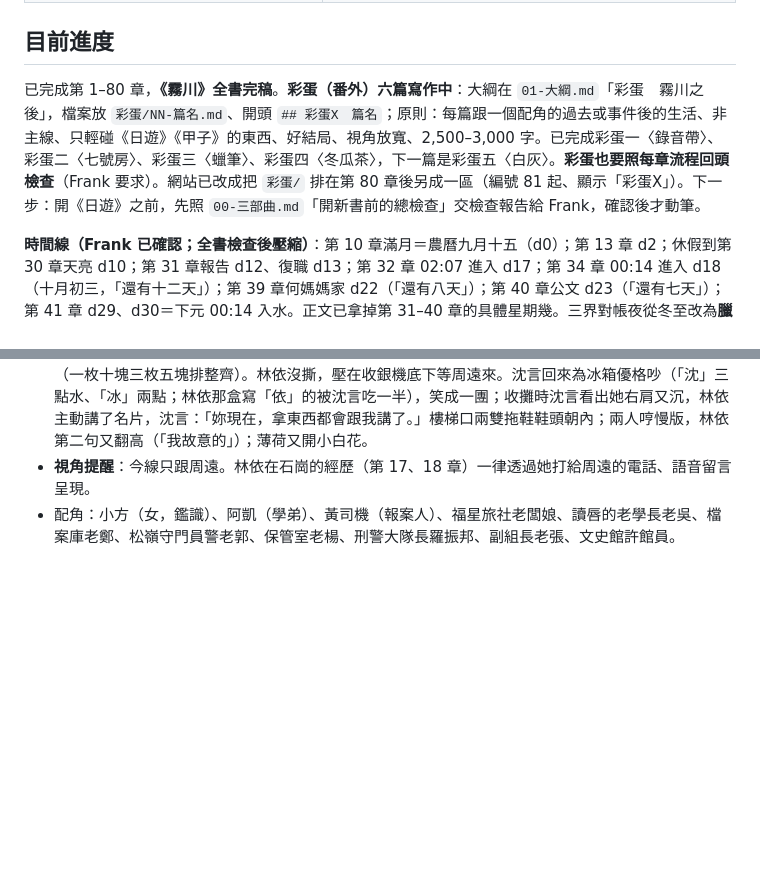
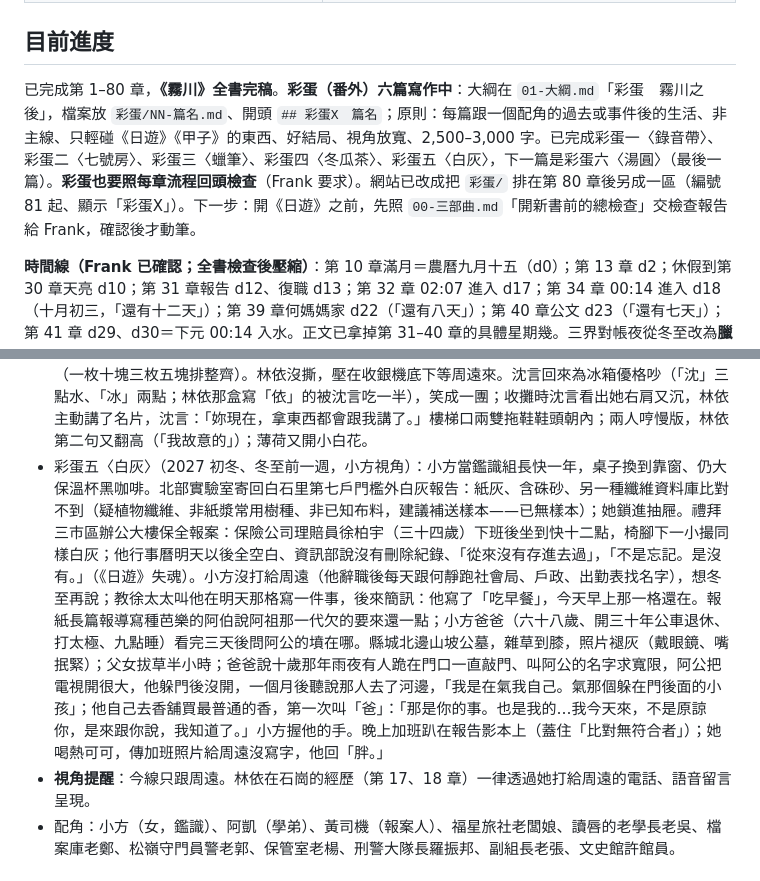
Before and after one commit to virus11456/ghost, a Markdown page: CLAUDE.md, 2 parts joined by grey strips. Rendered like a GitHub page; blank space fills up the shorter version.

Commit message:
彩蛋五 白灰
Co-Authored-By: Claude Opus 5.5 <noreply@anthropic.com>
Claude-Session: https://claude.ai/code/session_01Hg3KEq89FsbEV4HQAuwt3b

```diff
--- a/CLAUDE.md
+++ b/CLAUDE.md
@@ -19,7 +19,7 @@
 
 ## 目前進度
 
-已完成第 1–80 章，**《霧川》全書完稿**。**彩蛋（番外）六篇寫作中**：大綱在 `01-大綱.md`「彩蛋　霧川之後」，檔案放 `彩蛋/NN-篇名.md`、開頭 `## 彩蛋X　篇名`；原則：每篇跟一個配角的過去或事件後的生活、非主線、只輕碰《日遊》《甲子》的東西、好結局、視角放寬、2,500–3,000 字。已完成彩蛋一〈錄音帶〉、彩蛋二〈七號房〉、彩蛋三〈蠟筆〉、彩蛋四〈冬瓜茶〉，下一篇是彩蛋五〈白灰〉。**彩蛋也要照每章流程回頭檢查**（Frank 要求）。網站已改成把 `彩蛋/` 排在第 80 章後另成一區（編號 81 起、顯示「彩蛋X」）。下一步：開《日遊》之前，先照 `00-三部曲.md`「開新書前的總檢查」交檢查報告給 Frank，確認後才動筆。
+已完成第 1–80 章，**《霧川》全書完稿**。**彩蛋（番外）六篇寫作中**：大綱在 `01-大綱.md`「彩蛋　霧川之後」，檔案放 `彩蛋/NN-篇名.md`、開頭 `## 彩蛋X　篇名`；原則：每篇跟一個配角的過去或事件後的生活、非主線、只輕碰《日遊》《甲子》的東西、好結局、視角放寬、2,500–3,000 字。已完成彩蛋一〈錄音帶〉、彩蛋二〈七號房〉、彩蛋三〈蠟筆〉、彩蛋四〈冬瓜茶〉、彩蛋五〈白灰〉，下一篇是彩蛋六〈湯圓〉（最後一篇）。**彩蛋也要照每章流程回頭檢查**（Frank 要求）。網站已改成把 `彩蛋/` 排在第 80 章後另成一區（編號 81 起、顯示「彩蛋X」）。下一步：開《日遊》之前，先照 `00-三部曲.md`「開新書前的總檢查」交檢查報告給 Frank，確認後才動筆。
 
 **時間線（Frank 已確認；全書檢查後壓縮）**：第 10 章滿月＝農曆九月十五（d0）；第 13 章 d2；休假到第 30 章天亮 d10；第 31 章報告 d12、復職 d13；第 32 章 02:07 進入 d17；第 34 章 00:14 進入 d18（十月初三，「還有十二天」）；第 39 章何媽媽家 d22（「還有八天」）；第 40 章公文 d23（「還有七天」）；第 41 章 d29、d30＝下元 00:14 入水。正文已拿掉第 31–40 章的具體星期幾。三界對帳夜從冬至改為**臘月廿四送神日**（約 2027 年 2 月初、農曆年前；神明上天述職＝天庭考核巡夜司），第 75 章章名改〈送神〉。對照：下元（農曆十月十五，約國曆 11/24，當夜滿月）→背面十天、十月二十五（約 12/4）出來→第二個滿月＝農曆十一月十五（約 12/24，第 64 章）→送神日（第 75 章）。正文盡量用農曆與相對天數，不寫國曆日期；第 40 章「補償金農曆年前發放」與此相合。
 
@@ -155,6 +155,7 @@
 - 彩蛋二〈七號房〉（2006，松嶺，蔡姐視角）：蔡淑貞（四十出頭、護理快二十年、離婚帶兩個孩子搬回縣裡，兒子九歲；媽媽幫顧小的）到松嶺第六天想辭職；第三天夜班一樓護理站看見灰綠色貨梯自己往下、燈到 B2 整排暗四十分鐘，老護佐「電梯咧睏啦。莫看伊就好」。第六天滿月夜，二樓走廊盡頭靠松林的七號房，八十二歲林小滿（兩條細辮子、淺藍睡衣、手交握抱看不見的東西）叫她「查某囡仔」，在鐵床欄杆敲給她聽：兩下是人、第三下前停很久不是人，「妳愛聽中央彼段」；教鞋頭朝內、月圓莫食物件莫睏抱緊、叫名先莫應；天光前：「暗時的物件我毋驚…日時嘛有物件咧行，彼款較歹看。伊毋敲門。伊直接行入來，坐佇你的椅仔頂。你攏毋知」（《日遊》），隨即笑「無啦。彼是妳」。交班簿多寫一行「教我聽敲門」。回家對兒子說先不辭：「山上有一個阿婆在教我東西」。後來半夜護理站窗被敲三下、平平沒停，她聽出是人（隔壁老先生找飲水機）。小滿白天不說話、五十幾年沒叫過任何人名字、連院長都沒叫。月底孫女（林依的媽媽）帶三四歲綁兩小馬尾、抱舊兔子玩偶的林依來；小滿牽她哼歌；林依問「阿祖手裡抱著什麼」，蔡姐「很重要的東西都要抱緊」，林依「我叫林依。雙木林，依靠的依」。蔡姐第一次買焦糖布丁，小滿吃一口「甜」；之後再沒提布丁（買過兩三次只吃一口），二十年後她才忽然又愛吃焦糖布丁（同第 14 章「最近」）。「這次我沒跑」那夜照第 28 章（蔡姐聽不懂帶子）。結尾小滿「查某囡仔，妳會留落來」，交班簿「七號房，睡得好」。
 - 彩蛋三〈蠟筆〉（2027 夏，縣文史館，許館員視角）：螢幕旁蠟筆畫換過幾張（大狗→大貓→紅磚樓）；女兒七歲、暑假跟來上班（保母回南部顧孫）、二十四色蠟筆、閱覽室角落；許館員國中同學在報社跑地方（寫十七件案子），每月仍有家屬打電話說想起一個名字。周遠（兩鬢都白）抱回麻繩三圈的手記紙箱捐贈：捐贈書地址電話都填、年齡停一陣後寫「三十八」（「三」末橫勾）、備註「來看的人，請在登記簿寫下自己的名字」；他再看一次 D-0447 只翻最後一頁、戴手套碰那個勾、「好了」。編目 D-0448〈陳守一手記　附「葬」冊〉，許館員自己加備註「與 D-0447 同櫃存放」；女兒問「葬」，她答「把他好好地送走…要很認真」（去年春天送走許館員外婆＝女兒阿祖）。女兒問白髮，周遠：「跟人家換東西…換一些人回家…大部分有」。女兒的畫：白髮叔叔旁穿長衣服、黑髮、眼角左三右四紋的「叔叔的朋友」（送周遠，摺好放胸前口袋）；另一張夢到的十五個黑衣高尖帽的人排成一排，隊伍後面一個矮小、帽子歪、提黃燈走另一邊的，「這個不要跟他們玩…走過我們家樓下有跟我揮手，叫我趕快去睡覺」（《甲子》十五位夜遊神；白曜）——周遠摸那個小人「他很乖」，這張貼女兒家冰箱。登記簿日期「一一六」三個一都勾，女兒：「你的一在跳舞」，周遠笑：「有人以前也這樣說過」（第 51 章師兄「像魚仔咧跳」）。結尾 D-0447「封」與 D-0448 並排同一層架子。
 - 彩蛋四〈冬瓜茶〉（2027 秋，海尾小滿飲料，林依視角）：鐵捲門上個月沈言借漁會黃油抹過、不再卡；招牌「滿」字三點水最後一點被海風吹淡、林依不重漆；吧台下靠左原放紅布包的位置空著（紅布包已還、布條綁在蘇蟬頭髮上），她每早仍蹲下摸一下。魚販阿桑每早第一口皺眉才說「剛好」，問白頭毛的這禮拜沒來（「伊咧揣人」）。邱小姐（超市背心）送十幾顆真的變甜的芭樂（邱永福換肥料、每早跟芭樂講話，「要讓那個警察先生吃到甜的」「在他那裡，永遠都是」），硬塞四十塊進小費玻璃罐。國小男生問小滿是誰。下午兩點仁濟那個盤髮女人穿很淡的米白新套裝來點全糖，林依：「我們沒有全糖，只有減糖…減到剛好」；她坐高腳椅喝完說「……甜的」；留一張只有縣城舊市區巷弄地址、末尾蓋一個比小指甲還小的新朱紅章的厚白名片：「院長走了以後，我換了一个頭家…若有人想欲買轉來啥物物件，叫伊來揣我」（《日遊》名字市新東家）；林依：「我們不買東西。我們只賣冬瓜茶。」付二十五塊（一枚十塊三枚五塊排整齊）。林依沒撕，壓在收銀機底下等周遠來。沈言回來為冰箱優格吵（「沈」三點水、「冰」兩點；林依那盒寫「依」的被沈言吃一半），笑成一團；收攤時沈言看出她右肩又沉，林依主動講了名片，沈言：「妳現在，拿東西都會跟我講了。」樓梯口兩雙拖鞋鞋頭朝內；兩人哼慢版，林依第二句又翻高（「我故意的」）；薄荷又開小白花。
+- 彩蛋五〈白灰〉（2027 初冬、冬至前一週，小方視角）：小方當鑑識組長快一年，桌子換到靠窗、仍大保溫杯黑咖啡。北部實驗室寄回白石里第七戶門檻外白灰報告：紙灰、含硃砂、另一種纖維資料庫比對不到（疑植物纖維、非紙漿常用樹種、非已知布料，建議補送樣本——已無樣本）；她鎖進抽屜。禮拜三市區辦公大樓保全報案：保險公司理賠員徐柏宇（三十四歲）下班後坐到快十二點，椅腳下一小撮同樣白灰；他行事曆明天以後全空白、資訊部說沒有刪除紀錄、「從來沒有存進去過」，「不是忘記。是沒有。」（《日遊》失魂）。小方沒打給周遠（他辭職後每天跟何靜跑社會局、戶政、出勤表找名字），想冬至再說；教徐太太叫他在明天那格寫一件事，後來簡訊：他寫了「吃早餐」，今天早上那一格還在。報紙長篇報導寫種芭樂的阿伯說阿祖那一代欠的要來還一點；小方爸爸（六十八歲、開三十年公車退休、打太極、九點睡）看完三天後問阿公的墳在哪。縣城北邊山坡公墓，雜草到膝，照片褪灰（戴眼鏡、嘴抿緊）；父女拔草半小時；爸爸說十歲那年雨夜有人跪在門口一直敲門、叫阿公的名字求寬限，阿公把電視開很大，他躲門後沒開，一個月後聽說那人去了河邊，「我是在氣我自己。氣那個躲在門後面的小孩」；他自己去香舖買最普通的香，第一次叫「爸」：「那是你的事。也是我的…我今天來，不是原諒你，是來跟你說，我知道了。」小方握他的手。晚上加班趴在報告影本上（蓋住「比對無符合者」）；她喝熱可可，傳加班照片給周遠沒寫字，他回「胖。」
 - **視角提醒**：今線只跟周遠。林依在石崗的經歷（第 17、18 章）一律透過她打給周遠的電話、語音留言呈現。
 - 配角：小方（女，鑑識）、阿凱（學弟）、黃司機（報案人）、福星旅社老闆娘、讀唇的老學長老吳、檔案庫老鄭、松嶺守門員警老郭、保管室老楊、刑警大隊長羅振邦、副組長老張、文史館許館員。
 
```
Also changed, not shown: 彩蛋/05-白灰.md (added, +237 -0 lines).
